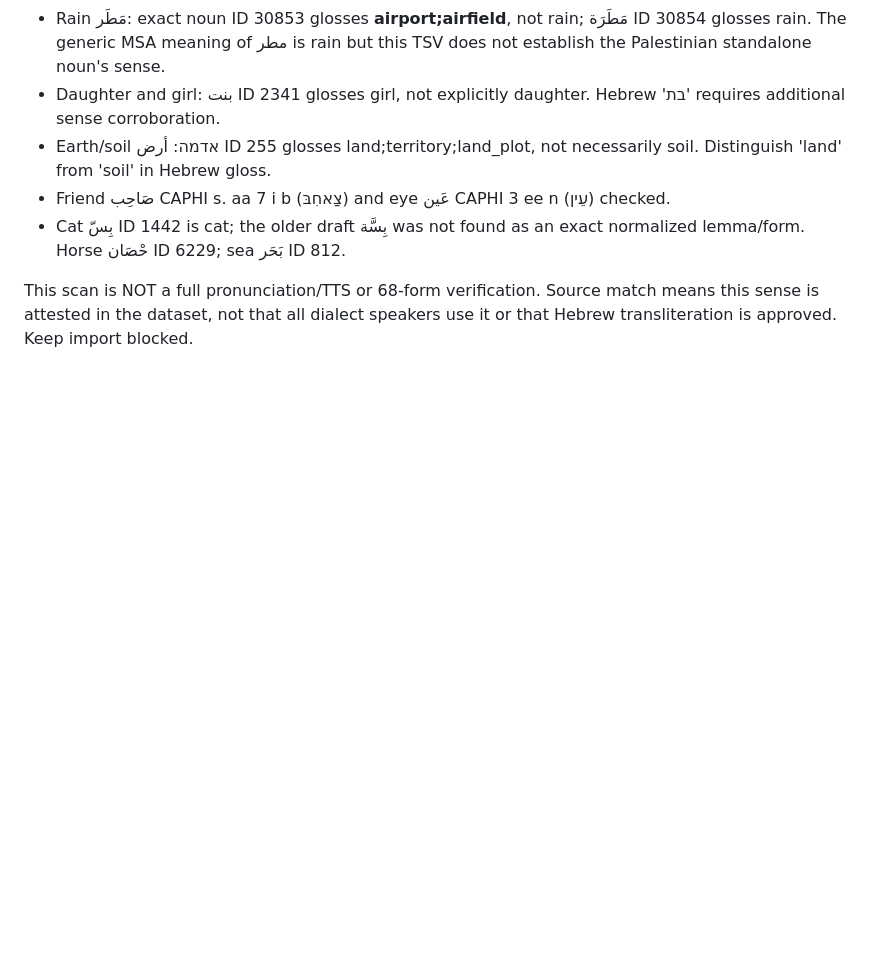
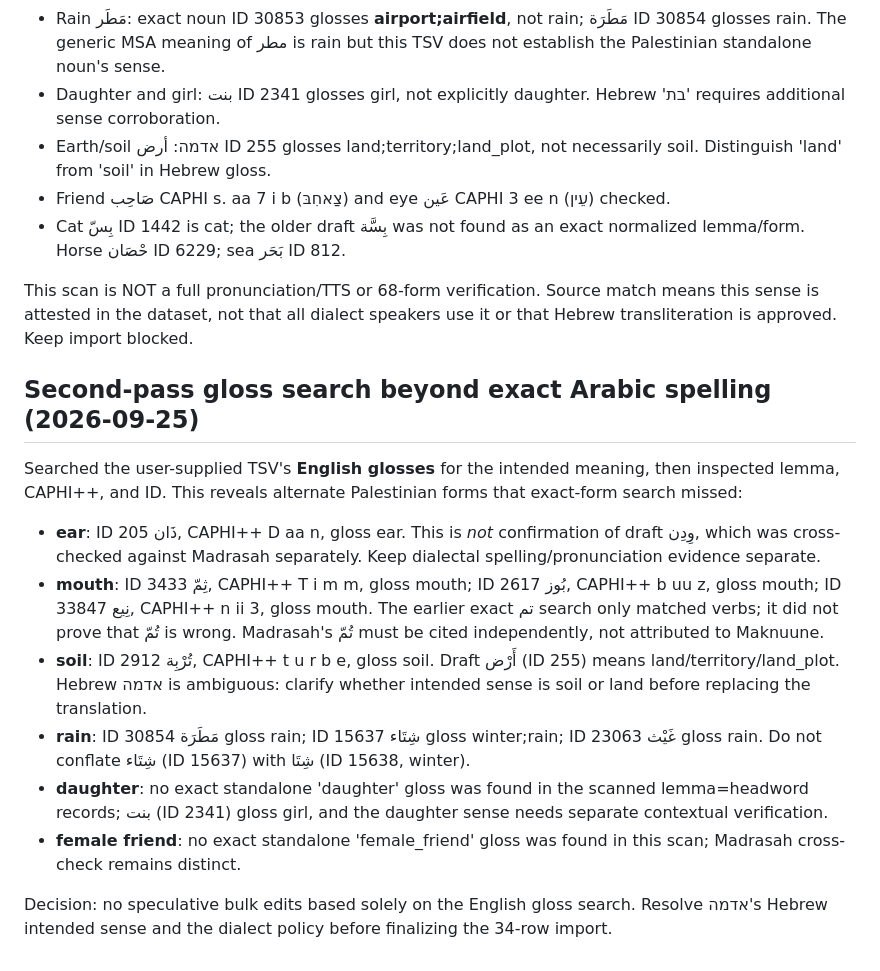
Before and after one commit to rexram987-create/hebrew-arabic-dictionary, a Markdown page: database/003_review_audit.md, the part around the change. Rendered like a GitHub page; blank space fills up the shorter version.

Commit message:
Add Maknuune gloss-based audit for ear mouth soil and rain

```diff
--- a/database/003_review_audit.md
+++ b/database/003_review_audit.md
@@ -64,3 +64,14 @@ Compared all 34 Palestinian draft headwords to normalized LEMMA and FORM columns
 - Cat بِسّ ID 1442 is cat; the older draft بِسَّة was not found as an exact normalized lemma/form. Horse حْصَان ID 6229; sea بَحَر ID 812.
 
 This scan is NOT a full pronunciation/TTS or 68-form verification. Source match means this sense is attested in the dataset, not that all dialect speakers use it or that Hebrew transliteration is approved. Keep import blocked.
+
+## Second-pass gloss search beyond exact Arabic spelling (2026-09-25)
+Searched the user-supplied TSV's **English glosses** for the intended meaning, then inspected lemma, CAPHI++, and ID. This reveals alternate Palestinian forms that exact-form search missed:
+- **ear**: ID 205 ذَان, CAPHI++ D aa n, gloss ear. This is *not* confirmation of draft وِدِن, which was cross-checked against Madrasah separately. Keep dialectal spelling/pronunciation evidence separate.
+- **mouth**: ID 3433 ثِمّ, CAPHI++ T i m m, gloss mouth; ID 2617 بُوز, CAPHI++ b uu z, gloss mouth; ID 33847 نِيع, CAPHI++ n ii 3, gloss mouth. The earlier exact تم search only matched verbs; it did not prove that تُمّ is wrong. Madrasah's تُمّ must be cited independently, not attributed to Maknuune.
+- **soil**: ID 2912 تُرْبِة, CAPHI++ t u r b e, gloss soil. Draft أَرْض (ID 255) means land/territory/land_plot. Hebrew אדמה is ambiguous: clarify whether intended sense is soil or land before replacing the translation.
+- **rain**: ID 30854 مَطَرَة gloss rain; ID 15637 شِتَاء gloss winter;rain; ID 23063 غَيْث gloss rain. Do not conflate شِتَاء (ID 15637) with شِتَا (ID 15638, winter).
+- **daughter**: no exact standalone 'daughter' gloss was found in the scanned lemma=headword records; بنت (ID 2341) gloss girl, and the daughter sense needs separate contextual verification.
+- **female friend**: no exact standalone 'female_friend' gloss was found in this scan; Madrasah cross-check remains distinct.
+
+Decision: no speculative bulk edits based solely on the English gloss search. Resolve אדמה's Hebrew intended sense and the dialect policy before finalizing the 34-row import.
```
